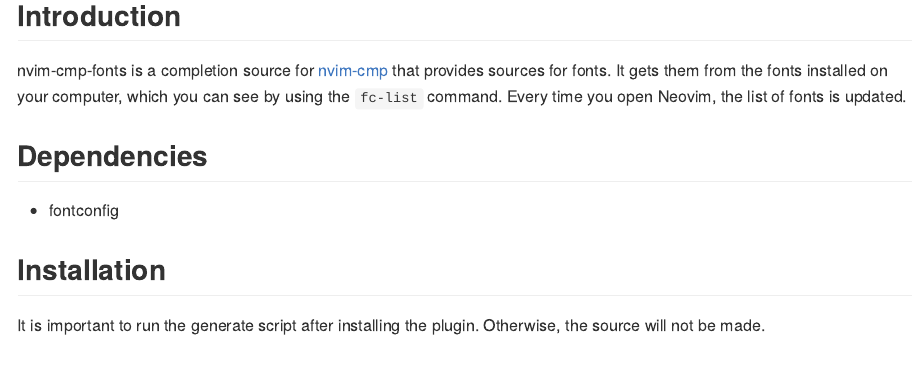
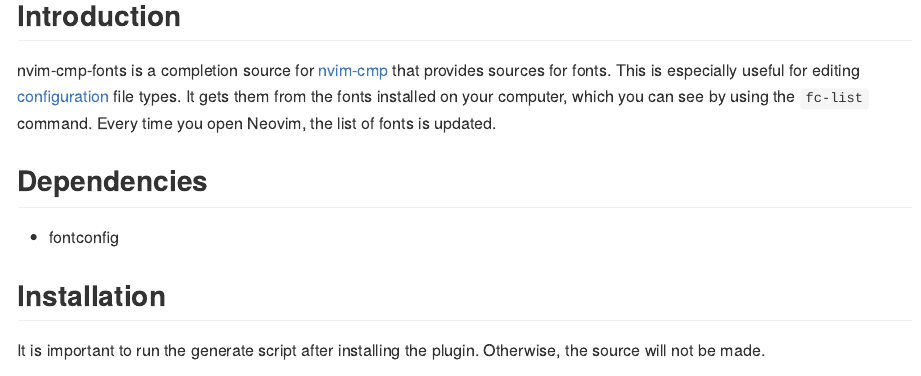
Before and after one commit to amarakon/nvim-cmp-fonts, an R Markdown document (README.Rmd): the page in a window 1100 px wide, from 780 px down. The pictures show the output file README.md that the author committed with the source, drawn offline in the style of GitHub.

Commit message:
README: add note about configuration file types

```diff
--- a/README.Rmd
+++ b/README.Rmd
@@ -11,9 +11,10 @@
 
 nvim-cmp-fonts is a completion source for
 [nvim-cmp](https://github.com/hrsh7th/nvim-cmp) that provides sources for fonts.
-It gets them from the fonts installed on your computer, which you can see by
-using the `fc-list` command. Every time you open Neovim, the list of fonts is
-updated.
+This is especially useful for editing
+[configuration](#only-for-certain-file-types) file types. It gets them from the
+fonts installed on your computer, which you can see by using the `fc-list`
+command. Every time you open Neovim, the list of fonts is updated.
 
 # Dependencies
 
```
Also changed, not shown: README.md.
